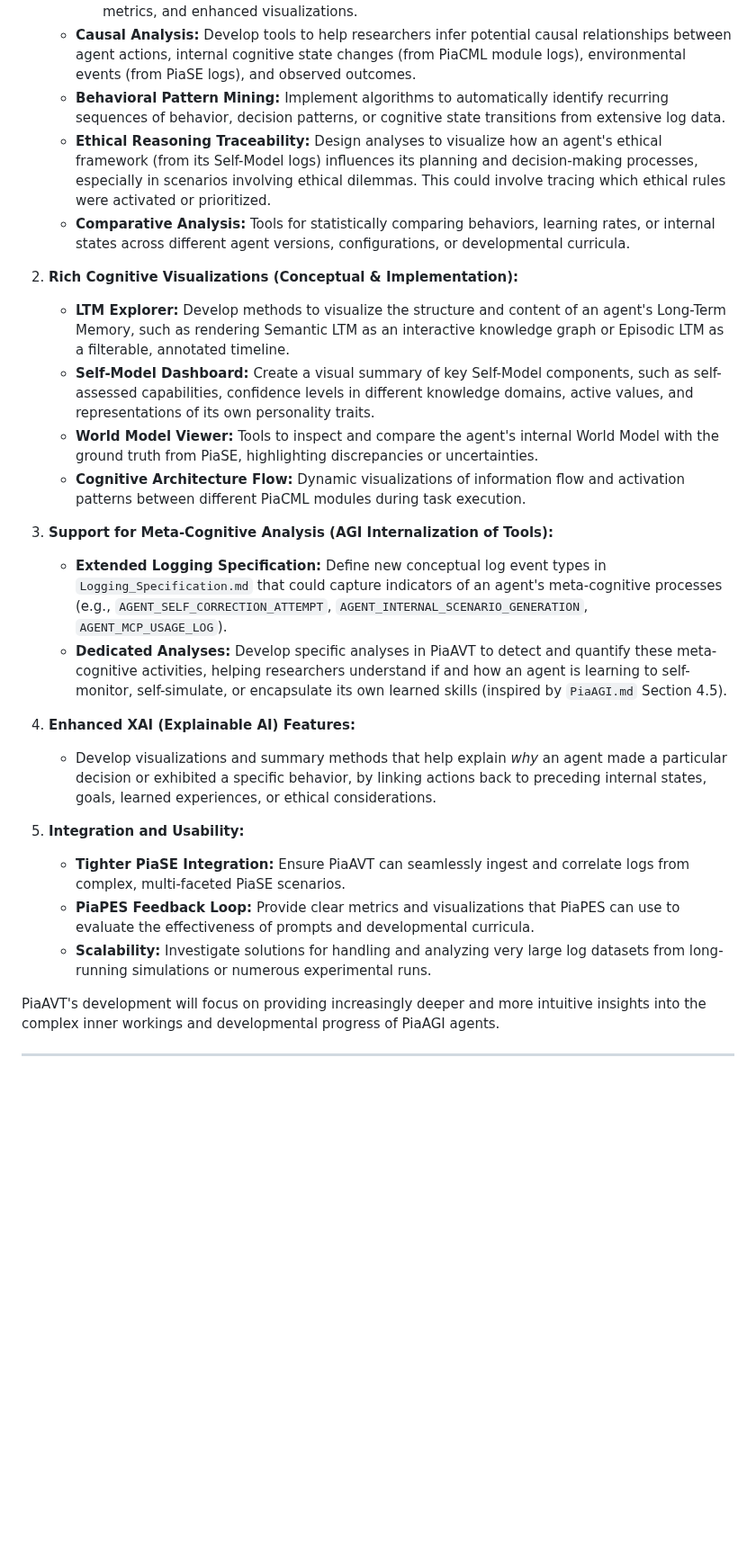
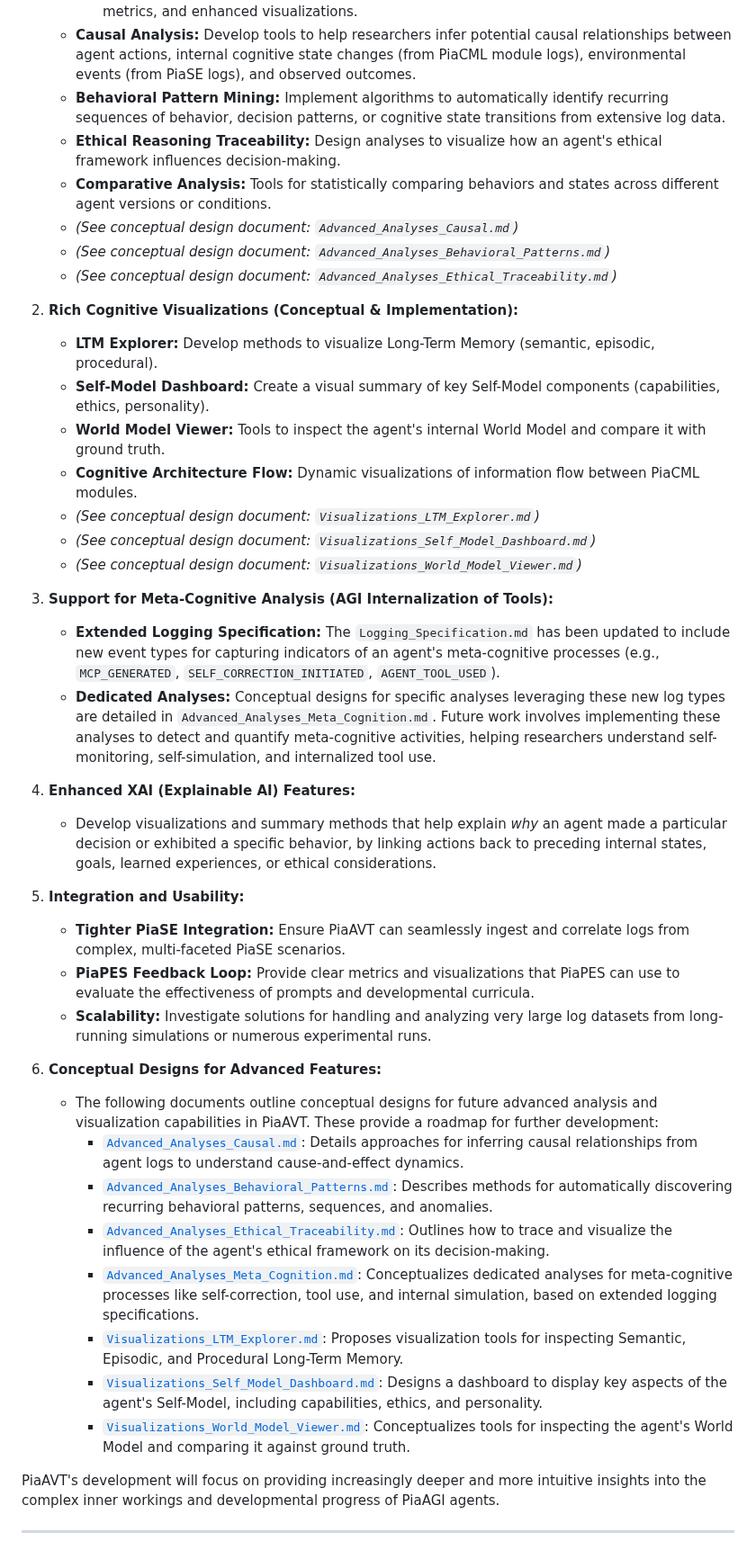
Before and after one commit to abcute/PiaCRUE, a Markdown page: PiaAGI_Research_Tools/PiaAVT/README.md, the part around the change. Shown at 90% size. Rendered like a GitHub page; blank space fills up the shorter version.

```diff
--- a/PiaAGI_Research_Tools/PiaAVT/README.md
+++ b/PiaAGI_Research_Tools/PiaAVT/README.md
@@ -62,18 +62,24 @@ PiaAVT is planned to evolve into a powerful toolkit for deep AGI analysis. Key f
         *   Refining and extending all integrated analyses with more advanced features, deeper metrics, and enhanced visualizations.
     *   **Causal Analysis:** Develop tools to help researchers infer potential causal relationships between agent actions, internal cognitive state changes (from PiaCML module logs), environmental events (from PiaSE logs), and observed outcomes.
     *   **Behavioral Pattern Mining:** Implement algorithms to automatically identify recurring sequences of behavior, decision patterns, or cognitive state transitions from extensive log data.
-    *   **Ethical Reasoning Traceability:** Design analyses to visualize how an agent's ethical framework (from its Self-Model logs) influences its planning and decision-making processes, especially in scenarios involving ethical dilemmas. This could involve tracing which ethical rules were activated or prioritized.
-    *   **Comparative Analysis:** Tools for statistically comparing behaviors, learning rates, or internal states across different agent versions, configurations, or developmental curricula.
+    *   **Ethical Reasoning Traceability:** Design analyses to visualize how an agent's ethical framework influences decision-making.
+    *   **Comparative Analysis:** Tools for statistically comparing behaviors and states across different agent versions or conditions.
+    *   *(See conceptual design document: `Advanced_Analyses_Causal.md`)*
+    *   *(See conceptual design document: `Advanced_Analyses_Behavioral_Patterns.md`)*
+    *   *(See conceptual design document: `Advanced_Analyses_Ethical_Traceability.md`)*
 
 2.  **Rich Cognitive Visualizations (Conceptual & Implementation):**
-    *   **LTM Explorer:** Develop methods to visualize the structure and content of an agent's Long-Term Memory, such as rendering Semantic LTM as an interactive knowledge graph or Episodic LTM as a filterable, annotated timeline.
-    *   **Self-Model Dashboard:** Create a visual summary of key Self-Model components, such as self-assessed capabilities, confidence levels in different knowledge domains, active values, and representations of its own personality traits.
-    *   **World Model Viewer:** Tools to inspect and compare the agent's internal World Model with the ground truth from PiaSE, highlighting discrepancies or uncertainties.
-    *   **Cognitive Architecture Flow:** Dynamic visualizations of information flow and activation patterns between different PiaCML modules during task execution.
+    *   **LTM Explorer:** Develop methods to visualize Long-Term Memory (semantic, episodic, procedural).
+    *   **Self-Model Dashboard:** Create a visual summary of key Self-Model components (capabilities, ethics, personality).
+    *   **World Model Viewer:** Tools to inspect the agent's internal World Model and compare it with ground truth.
+    *   **Cognitive Architecture Flow:** Dynamic visualizations of information flow between PiaCML modules.
+    *   *(See conceptual design document: `Visualizations_LTM_Explorer.md`)*
+    *   *(See conceptual design document: `Visualizations_Self_Model_Dashboard.md`)*
+    *   *(See conceptual design document: `Visualizations_World_Model_Viewer.md`)*
 
 3.  **Support for Meta-Cognitive Analysis (AGI Internalization of Tools):**
-    *   **Extended Logging Specification:** Define new conceptual log event types in `Logging_Specification.md` that could capture indicators of an agent's meta-cognitive processes (e.g., `AGENT_SELF_CORRECTION_ATTEMPT`, `AGENT_INTERNAL_SCENARIO_GENERATION`, `AGENT_MCP_USAGE_LOG`).
-    *   **Dedicated Analyses:** Develop specific analyses in PiaAVT to detect and quantify these meta-cognitive activities, helping researchers understand if and how an agent is learning to self-monitor, self-simulate, or encapsulate its own learned skills (inspired by `PiaAGI.md` Section 4.5).
+    *   **Extended Logging Specification:** The `Logging_Specification.md` has been updated to include new event types for capturing indicators of an agent's meta-cognitive processes (e.g., `MCP_GENERATED`, `SELF_CORRECTION_INITIATED`, `AGENT_TOOL_USED`).
+    *   **Dedicated Analyses:** Conceptual designs for specific analyses leveraging these new log types are detailed in `Advanced_Analyses_Meta_Cognition.md`. Future work involves implementing these analyses to detect and quantify meta-cognitive activities, helping researchers understand self-monitoring, self-simulation, and internalized tool use.
 
 4.  **Enhanced XAI (Explainable AI) Features:**
     *   Develop visualizations and summary methods that help explain *why* an agent made a particular decision or exhibited a specific behavior, by linking actions back to preceding internal states, goals, learned experiences, or ethical considerations.
@@ -83,6 +89,16 @@ PiaAVT is planned to evolve into a powerful toolkit for deep AGI analysis. Key f
     *   **PiaPES Feedback Loop:** Provide clear metrics and visualizations that PiaPES can use to evaluate the effectiveness of prompts and developmental curricula.
     *   **Scalability:** Investigate solutions for handling and analyzing very large log datasets from long-running simulations or numerous experimental runs.
 
+6.  **Conceptual Designs for Advanced Features:**
+    *   The following documents outline conceptual designs for future advanced analysis and visualization capabilities in PiaAVT. These provide a roadmap for further development:
+        *   [`Advanced_Analyses_Causal.md`](Advanced_Analyses_Causal.md): Details approaches for inferring causal relationships from agent logs to understand cause-and-effect dynamics.
+        *   [`Advanced_Analyses_Behavioral_Patterns.md`](Advanced_Analyses_Behavioral_Patterns.md): Describes methods for automatically discovering recurring behavioral patterns, sequences, and anomalies.
+        *   [`Advanced_Analyses_Ethical_Traceability.md`](Advanced_Analyses_Ethical_Traceability.md): Outlines how to trace and visualize the influence of the agent's ethical framework on its decision-making.
+        *   [`Advanced_Analyses_Meta_Cognition.md`](Advanced_Analyses_Meta_Cognition.md): Conceptualizes dedicated analyses for meta-cognitive processes like self-correction, tool use, and internal simulation, based on extended logging specifications.
+        *   [`Visualizations_LTM_Explorer.md`](Visualizations_LTM_Explorer.md): Proposes visualization tools for inspecting Semantic, Episodic, and Procedural Long-Term Memory.
+        *   [`Visualizations_Self_Model_Dashboard.md`](Visualizations_Self_Model_Dashboard.md): Designs a dashboard to display key aspects of the agent's Self-Model, including capabilities, ethics, and personality.
+        *   [`Visualizations_World_Model_Viewer.md`](Visualizations_World_Model_Viewer.md): Conceptualizes tools for inspecting the agent's World Model and comparing it against ground truth.
+
 PiaAVT's development will focus on providing increasingly deeper and more intuitive insights into the complex inner workings and developmental progress of PiaAGI agents.
 
 ---
```
Also changed, not shown: ToDoList.md (+23 -14 lines).
